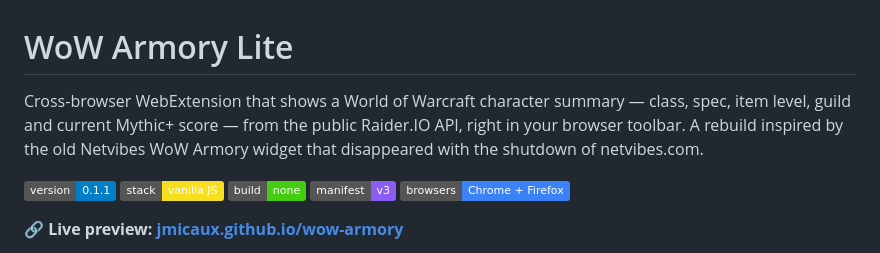
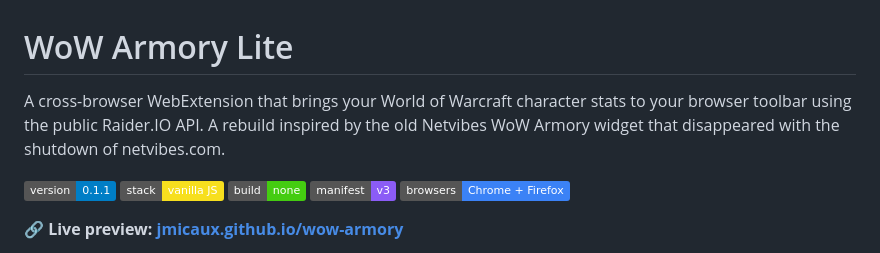
Before and after one commit to jmicaux/wow-armory, a Markdown page: README.md, the part around the change. Rendered like a GitHub page; badges without logos.

Commit message:
Revise README description for WoW Armory Lite
Updated project description for clarity and conciseness.

```diff
--- a/README.md
+++ b/README.md
@@ -1,9 +1,7 @@
 # WoW Armory Lite
 
-Cross-browser WebExtension that shows a World of Warcraft character summary —
-class, spec, item level, guild and current Mythic+ score — from the public
-Raider.IO API, right in your browser toolbar. A rebuild inspired by the old
-Netvibes WoW Armory widget that disappeared with the shutdown of netvibes.com.
+A cross-browser WebExtension that brings your World of Warcraft character stats to your browser toolbar using the public Raider.IO API.
+A rebuild inspired by the old Netvibes WoW Armory widget that disappeared with the shutdown of netvibes.com.
 
 ![version](https://img.shields.io/badge/version-0.1.1-blue) ![vanilla](https://img.shields.io/badge/stack-vanilla_JS-f7df1e) ![no build](https://img.shields.io/badge/build-none-brightgreen) ![manifest](https://img.shields.io/badge/manifest-v3-8b5cf6) ![browsers](https://img.shields.io/badge/browsers-Chrome_+_Firefox-3b82f6)
 
```
